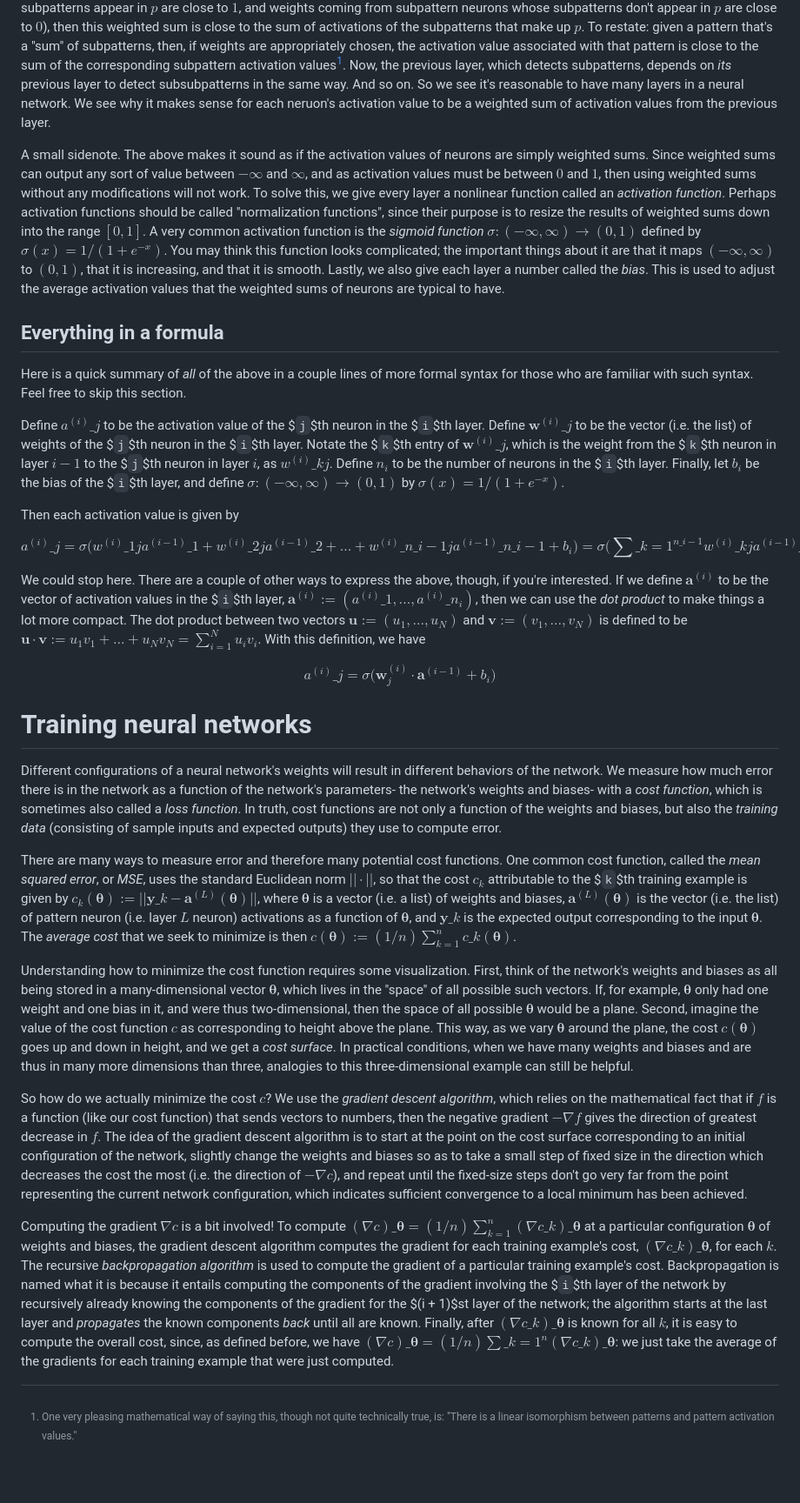
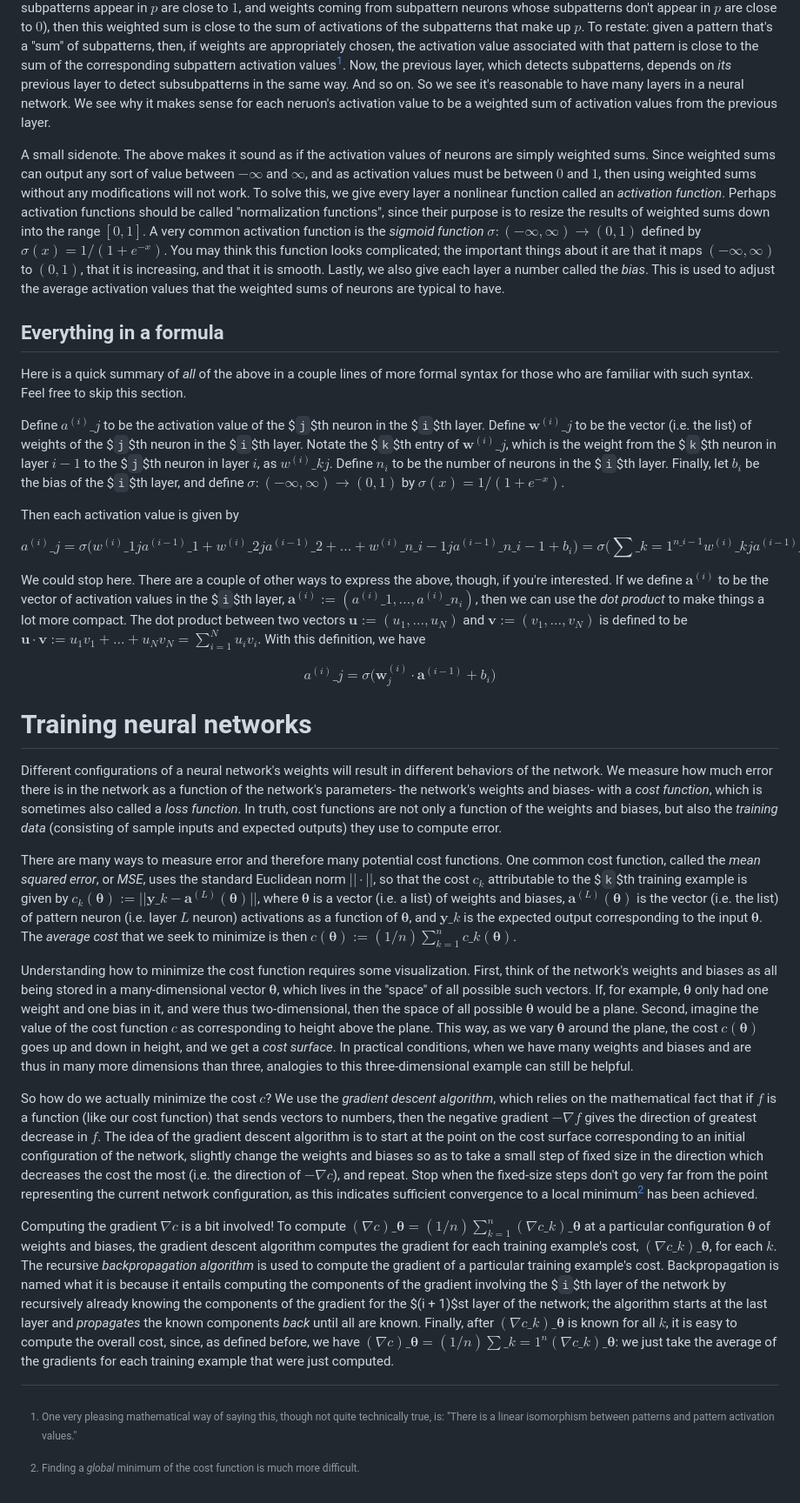
Before and after one commit to rossgk2/3b1b_aiml, a Markdown page: Overview of neural networks.md, the part around the change. Shown at 87% size. GitHub-like rendering; blank space fills up the shorter version.

```diff
--- a/Overview of neural networks.md
+++ b/Overview of neural networks.md
@@ -4,9 +4,9 @@ A *neural network* is a collection of layers of *neurons*. Each neuron in a give
 
 The layered structure is used to take advantage of the the fact that patterns are made up of subpatterns. Specifically, the last layer detects which pattern is present by relying on each neuron in the prior to last layer to have high activation only when its associated subpattern is present. Then, the activation value of a last-layer neuron with associated pattern $p$ is computed as a weighted sum of prior to last-layer activation values. Let us now say "pattern neuron" to mean "last-layer neuron" and "subpattern neuron" to mean "prior-to-last-layer neuron". If the weights are configured appropriately (weights coming from subpattern neurons whose subpatterns appear in $p$ are close to $1$, and weights coming from subpattern neurons whose subpatterns don't appear in $p$ are close to $0$), then this weighted sum is close to the sum of activations of the subpatterns that make up $p$. To restate: given a pattern that's a "sum" of subpatterns, then, if weights are appropriately chosen, the activation value associated with that pattern is close to the sum of the corresponding subpattern activation values[^1]. Now, the previous layer, which detects subpatterns, depends on *its* previous layer to detect subsubpatterns in the same way. And so on. So we see it's reasonable to have many layers in a neural network. We see why it makes sense for each neruon's activation value to be a weighted sum of activation values from the previous layer.
 
+[^1]: One very pleasing mathematical way of saying this, though not quite technically true, is: "There is a linear isomorphism between patterns and pattern activation values."
+
 A small sidenote. The above makes it sound as if the activation values of neurons are simply weighted sums. Since weighted sums can output any sort of value between $-\infty$ and $\infty$, and as activation values must be between $0$ and $1$, then using weighted sums without any modifications will not work. To solve this, we give every layer a nonlinear function called an *activation function*. Perhaps activation functions should be called "normalization functions", since their purpose is to resize the results of weighted sums down into the range $[0, 1]$. A very common activation function is the *sigmoid function* $\sigma:(-\infty, \infty) \rightarrow (0, 1)$ defined by $\sigma(x) = 1/(1 + e^{-x})$. You may think this function looks complicated; the important things about it are that it maps $(-\infty, \infty)$ to $(0, 1)$, that it is increasing, and that it is smooth. Lastly, we also give each layer a number called the *bias*. This is used to adjust the average activation values that the weighted sums of neurons are typical to have.
-
-[^1]: One very pleasing mathematical way of saying this, though not quite technically true, is: "There is a linear isomorphism between patterns and pattern activation values."
 
 ## Everything in a formula
 
@@ -34,6 +34,8 @@ There are many ways to measure error and therefore many potential cost functions
 
 Understanding how to minimize the cost function requires some visualization. First, think of the network's weights and biases as all being stored in a many-dimensional vector $\boldsymbol{\theta}$, which lives in the "space'' of all possible such vectors. If, for example, $\boldsymbol{\theta}$ only had one weight and one bias in it, and were thus two-dimensional, then the space of all possible $\boldsymbol{\theta}$ would be a plane. Second, imagine the value of the cost function $c$ as corresponding to height above the plane. This way, as we vary $\boldsymbol{\theta}$ around the plane, the cost $c(\boldsymbol{\theta})$ goes up and down in height, and we get a *cost surface*. In practical conditions, when we have many weights and biases and are thus in many more dimensions than three, analogies to this three-dimensional example can still be helpful.
 
-So how do we actually minimize the cost $c$? We use the *gradient descent algorithm*, which relies on the mathematical fact that if $f$ is a function (like our cost function) that sends vectors to numbers, then the negative gradient $-\nabla f$ gives the direction of greatest decrease in $f$. The idea of the gradient descent algorithm is to start at the point on the cost surface corresponding to an initial configuration of the network, slightly change the weights and biases so as to take a small step of fixed size in the direction which decreases the cost the most (i.e. the direction of $-\nabla c$), and repeat until the fixed-size steps don't go very far from the point representing the current network configuration, which indicates sufficient convergence to a local minimum has been achieved.
+So how do we actually minimize the cost $c$? We use the *gradient descent algorithm*, which relies on the mathematical fact that if $f$ is a function (like our cost function) that sends vectors to numbers, then the negative gradient $-\nabla f$ gives the direction of greatest decrease in $f$. The idea of the gradient descent algorithm is to start at the point on the cost surface corresponding to an initial configuration of the network, slightly change the weights and biases so as to take a small step of fixed size in the direction which decreases the cost the most (i.e. the direction of $-\nabla c$), and repeat. Stop when the fixed-size steps don't go very far from the point representing the current network configuration, as this indicates sufficient convergence to a local minimum[^2] has been achieved.
+
+[^2]: Finding a *global* minimum of the cost function is much more difficult.
 
 Computing the gradient $\nabla c$ is a bit involved! To compute $(\nabla c)\_{\boldsymbol{\theta}} = (1/n) \sum_{k = 1}^n (\nabla c\_k)\_{\boldsymbol{\theta}}$ at a particular configuration $\boldsymbol{\theta}$ of weights and biases, the gradient descent algorithm computes the gradient for each training example's cost, $(\nabla c\_k)\_{\boldsymbol{\theta}}$, for each $k$. The recursive *backpropagation algorithm* is used to compute the gradient of a particular training example's cost. Backpropagation is named what it is because it entails computing the components of the gradient involving the $`i`$th layer of the network by recursively already knowing the components of the gradient for the $(i + 1)$st layer of the network; the algorithm starts at the last layer and *propagates* the known components *back* until all are known. Finally, after $(\nabla c\_k)\_{\boldsymbol{\theta}}$ is known for all $k$, it is easy to compute the overall cost, since, as defined before, we have $(\nabla c)\_{\boldsymbol{\theta}} = (1/n) \sum\_{k = 1}^n (\nabla c\_k)\_{\boldsymbol{\theta}}$: we just take the average of the gradients for each training example that were just computed.
```
